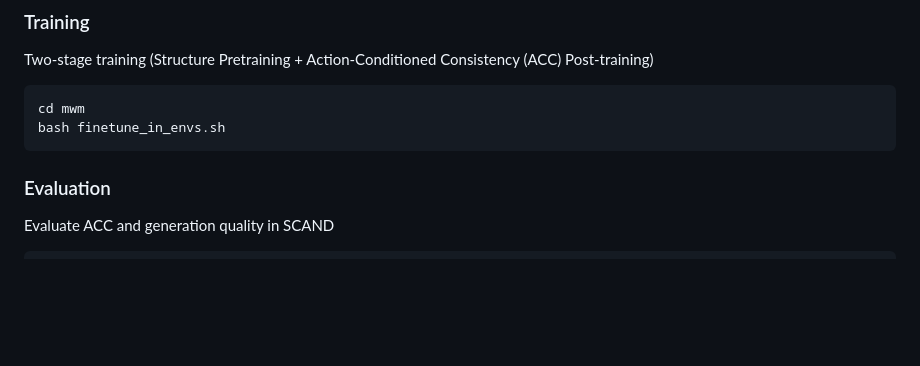
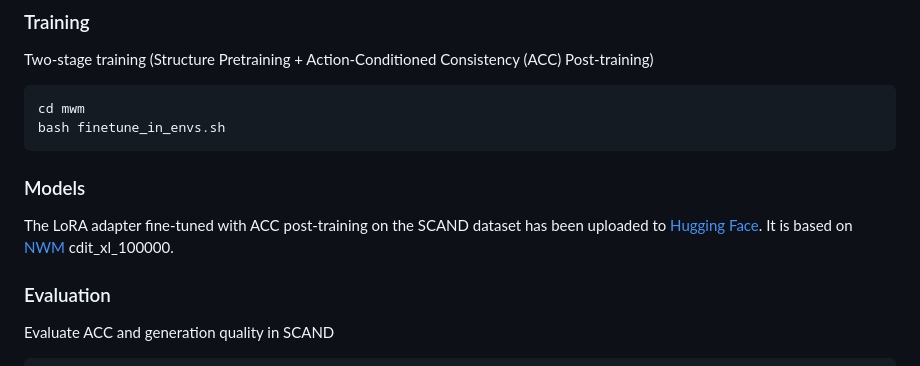
Before and after one commit to AIGeeksGroup/MWM, a Markdown page: README.md, the part around one of its changes. Rendered like a GitHub page; blank space fills up the shorter version.

Commit message:
upload lora adpater

````diff
--- a/README.md
+++ b/README.md
@@ -76,6 +76,10 @@ Two-stage training (Structure Pretraining + Action-Conditioned Consistency (ACC)
 cd mwm
 bash finetune_in_envs.sh
 ```
+
+### Models
+The LoRA adapter fine-tuned with ACC post-training on the SCAND dataset has been uploaded to [Hugging Face](https://huggingface.co/AIGeeksGroup/MWM). It is based on [NWM](https://huggingface.co/facebook/nwm) cdit_xl_100000.
+
 
 ### Evaluation
 Evaluate ACC and generation quality in SCAND
````
Also changed, not shown: other parts of README.md (+1 -1 lines).
